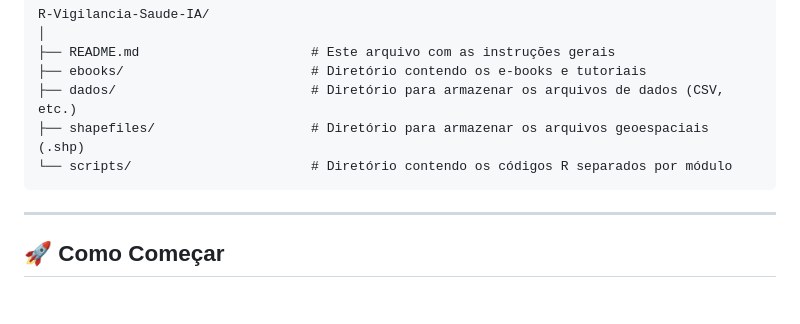
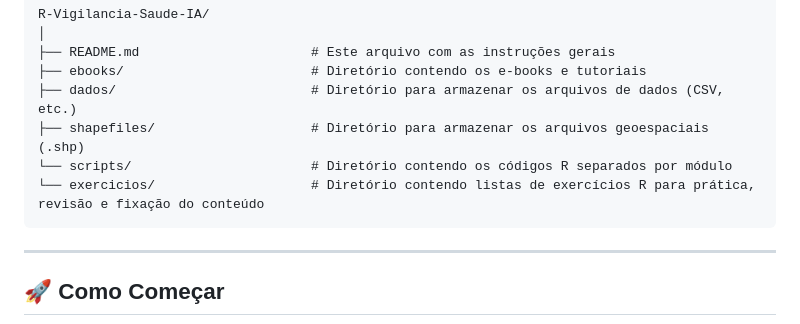
Before and after one commit to prisnormando/rvigilanciasaude, a Markdown page: README.md, the part around the change. Drawn GitHub-style; blank space fills up the shorter version.

Commit message:
Atualização do README.

````diff
--- a/README.md
+++ b/README.md
@@ -22,6 +22,7 @@ R-Vigilancia-Saude-IA/
 ├── dados/                         # Diretório para armazenar os arquivos de dados (CSV, etc.)
 ├── shapefiles/                    # Diretório para armazenar os arquivos geoespaciais (.shp)
 └── scripts/                       # Diretório contendo os códigos R separados por módulo
+└── exercicios/                    # Diretório contendo listas de exercícios R para prática, revisão e fixação do conteúdo
 ```
 
 ---
````
